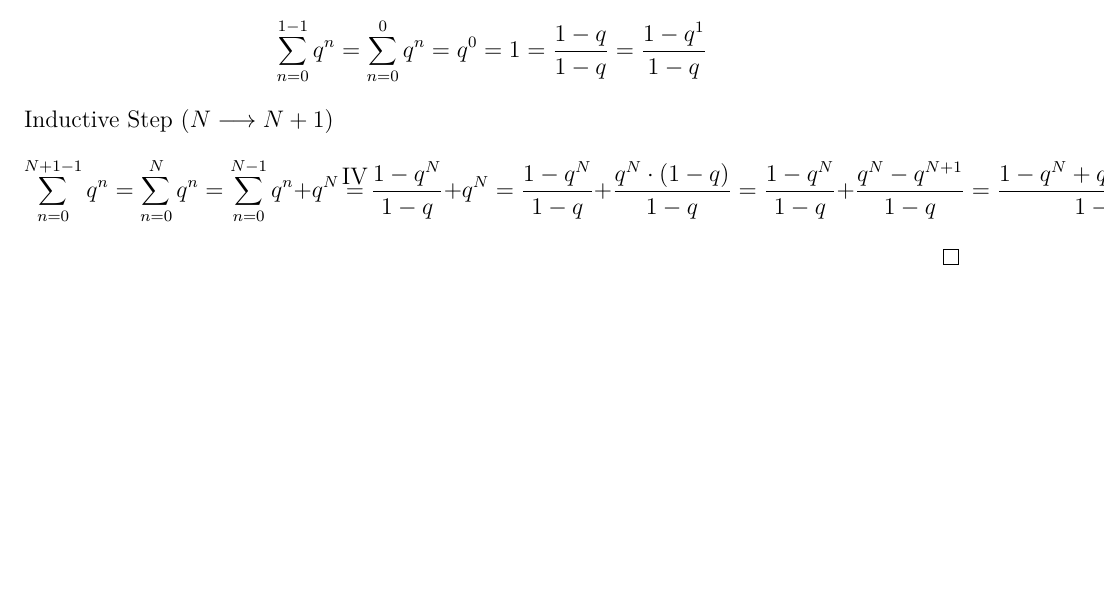
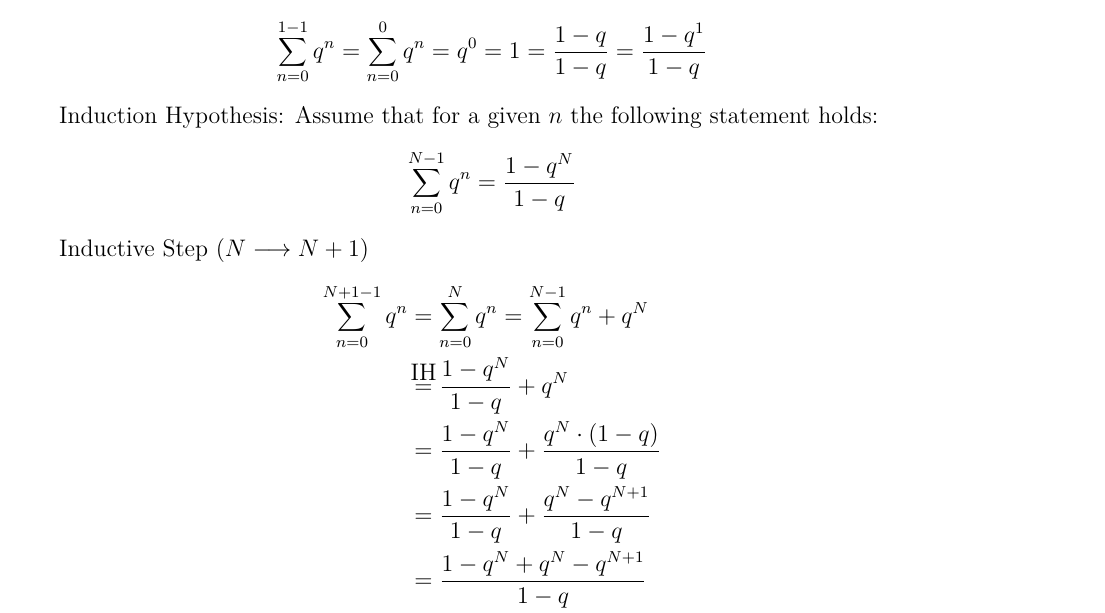
Before and after one commit to danee99/Pattern-Matching-Submissions, a LaTeX document (sheet 2/sheet 2.tex): part of the page, cut so that both start at the same text, the shorter picture padded with empty space. Compiled offline with pdfLaTeX.

Commit message:
proof for task 2.1
proof for task 2.1

```diff
--- a/sheet 2/sheet 2.tex
+++ b/sheet 2/sheet 2.tex
@@ -29,7 +29,7 @@
 \newcommand{\R}{\mathbb{R}}
 \newcommand{\C}{\mathbb{C}}
 \newtheorem{thm}{Theorem}
-\newcommand\myeq{\stackrel{\mathclap{\normalfont\mbox{IV}}}{=}}
+\newcommand\myeq{\stackrel{\mathclap{\normalfont\mbox{IH}}}{=}}
 \usepackage{mathtools}
 \usepackage{amsmath}
 
@@ -51,8 +51,24 @@
 \begin{proof}
 Base Case $\left(N=1\right)$
-$$\sum^{1-1}_{n=0}q^n = \sum^{0}_{n=0}q^n = q^0 = 1 = \frac{1-q}{1-q} = \frac{1-q^1}{1-q}$$
+$$\sum^{1-1}_{n=0}q^n
+= \sum^{0}_{n=0}q^n
+= q^0
+= 1
+= \frac{1-q}{1-q}
+= \frac{1-q^1}{1-q}$$
+
+Induction Hypothesis: Assume that for a given  $n$ the following statement holds:
+$$\sum^{N-1}_{n=0}q^n = \frac{1-q^N}{1-q}$$
+
 Inductive Step $\left(N \longrightarrow N+1\right)$
-$$\sum^{N+1-1}_{n=0}q^n = \sum^{N}_{n=0}q^n = \sum^{N-1}_{n=0}q^n + q^N \myeq \frac{1-q^N}{1-q} + q^N = \frac{1-q^N}{1-q} + \frac{q^N\cdot (1-q)}{1-q} = \frac{1-q^N}{1-q} + \frac{q^N-q^{N+1}}{1-q} = \frac{1-q^N+q^N-q^{N+1}}{1-q} = \frac{1-q^{N+1}}{1-q}$$
+\begin{align*}
+\sum^{N+1-1}_{n=0}q^n &= \sum^{N}_{n=0}q^n = \sum^{N-1}_{n=0}q^n + q^N \\
+&\myeq \frac{1-q^N}{1-q} + q^N \\
+&= \frac{1-q^N}{1-q} + \frac{q^N\cdot (1-q)}{1-q} \\
+&= \frac{1-q^N}{1-q} + \frac{q^N-q^{N+1}}{1-q} \\
+&= \frac{1-q^N+q^N-q^{N+1}}{1-q}\\
+&= \frac{1-q^{N+1}}{1-q}
+\end{align*}
 \end{proof}
 
 
```
Also changed, not shown: sheet 2/sheet 2.pdf, sheet 2/sheet 2.tex (2 more changed lines).
